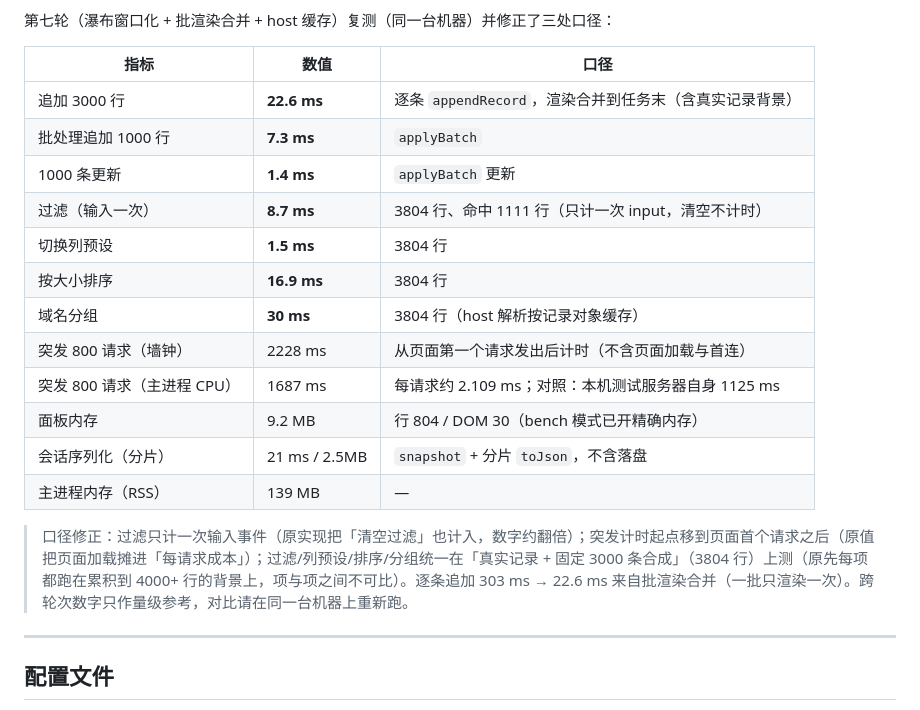
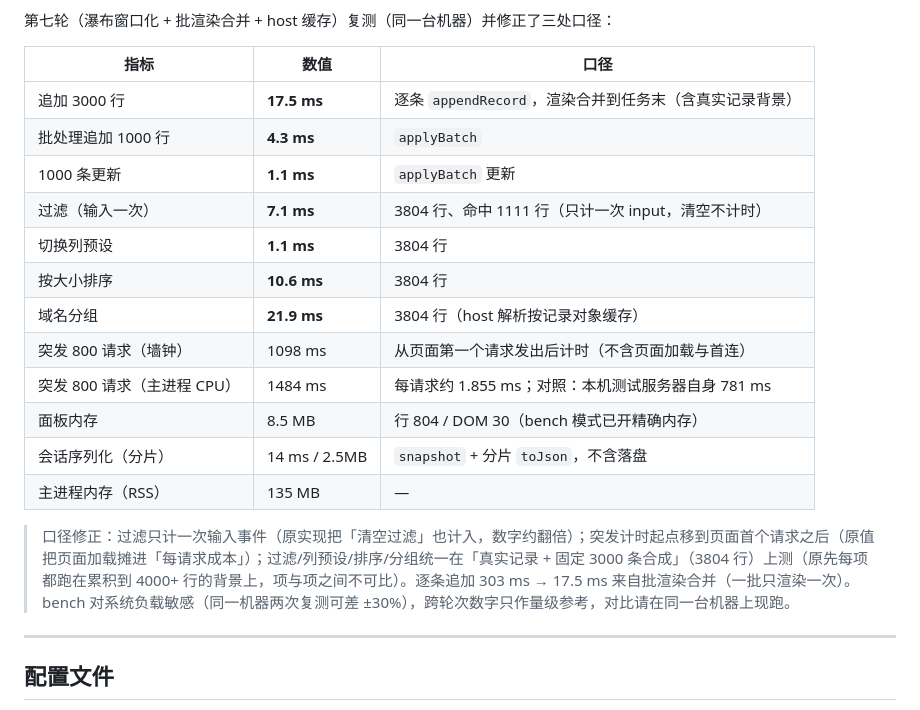
Before and after one commit to KongValley/web-capture-tool, a Markdown page: README.md, the part around the change. Rendered like a GitHub page.

Commit message:
docs: bench 数字以最终复测为准（同机两次可差 ±30%，注明负载敏感）

```diff
--- a/README.md
+++ b/README.md
@@ -259,20 +259,20 @@ WCT_BENCH_N=1200 npm run bench   # 换负载（默认 800 个并发请求）
 
 | 指标 | 数值 | 口径 |
 |---|---|---|
-| 追加 3000 行 | **22.6 ms** | 逐条 `appendRecord`，渲染合并到任务末（含真实记录背景） |
-| 批处理追加 1000 行 | **7.3 ms** | `applyBatch` |
-| 1000 条更新 | **1.4 ms** | `applyBatch` 更新 |
-| 过滤（输入一次） | **8.7 ms** | 3804 行、命中 1111 行（只计一次 input，清空不计时） |
-| 切换列预设 | **1.5 ms** | 3804 行 |
-| 按大小排序 | **16.9 ms** | 3804 行 |
-| 域名分组 | **30 ms** | 3804 行（host 解析按记录对象缓存） |
-| 突发 800 请求（墙钟） | 2228 ms | 从页面第一个请求发出后计时（不含页面加载与首连） |
-| 突发 800 请求（主进程 CPU） | 1687 ms | 每请求约 2.109 ms；对照：本机测试服务器自身 1125 ms |
-| 面板内存 | 9.2 MB | 行 804 / DOM 30（bench 模式已开精确内存） |
-| 会话序列化（分片） | 21 ms / 2.5MB | `snapshot` + 分片 `toJson`，不含落盘 |
-| 主进程内存（RSS） | 139 MB | — |
+| 追加 3000 行 | **17.5 ms** | 逐条 `appendRecord`，渲染合并到任务末（含真实记录背景） |
+| 批处理追加 1000 行 | **4.3 ms** | `applyBatch` |
+| 1000 条更新 | **1.1 ms** | `applyBatch` 更新 |
+| 过滤（输入一次） | **7.1 ms** | 3804 行、命中 1111 行（只计一次 input，清空不计时） |
+| 切换列预设 | **1.1 ms** | 3804 行 |
+| 按大小排序 | **10.6 ms** | 3804 行 |
+| 域名分组 | **21.9 ms** | 3804 行（host 解析按记录对象缓存） |
+| 突发 800 请求（墙钟） | 1098 ms | 从页面第一个请求发出后计时（不含页面加载与首连） |
+| 突发 800 请求（主进程 CPU） | 1484 ms | 每请求约 1.855 ms；对照：本机测试服务器自身 781 ms |
+| 面板内存 | 8.5 MB | 行 804 / DOM 30（bench 模式已开精确内存） |
+| 会话序列化（分片） | 14 ms / 2.5MB | `snapshot` + 分片 `toJson`，不含落盘 |
+| 主进程内存（RSS） | 135 MB | — |
 
-> 口径修正：过滤只计一次输入事件（原实现把「清空过滤」也计入，数字约翻倍）；突发计时起点移到页面首个请求之后（原值把页面加载摊进「每请求成本」）；过滤/列预设/排序/分组统一在「真实记录 + 固定 3000 条合成」（3804 行）上测（原先每项都跑在累积到 4000+ 行的背景上，项与项之间不可比）。逐条追加 303 ms → 22.6 ms 来自批渲染合并（一批只渲染一次）。跨轮次数字只作量级参考，对比请在同一台机器上重新跑。
+> 口径修正：过滤只计一次输入事件（原实现把「清空过滤」也计入，数字约翻倍）；突发计时起点移到页面首个请求之后（原值把页面加载摊进「每请求成本」）；过滤/列预设/排序/分组统一在「真实记录 + 固定 3000 条合成」（3804 行）上测（原先每项都跑在累积到 4000+ 行的背景上，项与项之间不可比）。逐条追加 303 ms → 17.5 ms 来自批渲染合并（一批只渲染一次）。bench 对系统负载敏感（同一机器两次复测可差 ±30%），跨轮次数字只作量级参考，对比请在同一台机器上现跑。
 
 ---
 
```
